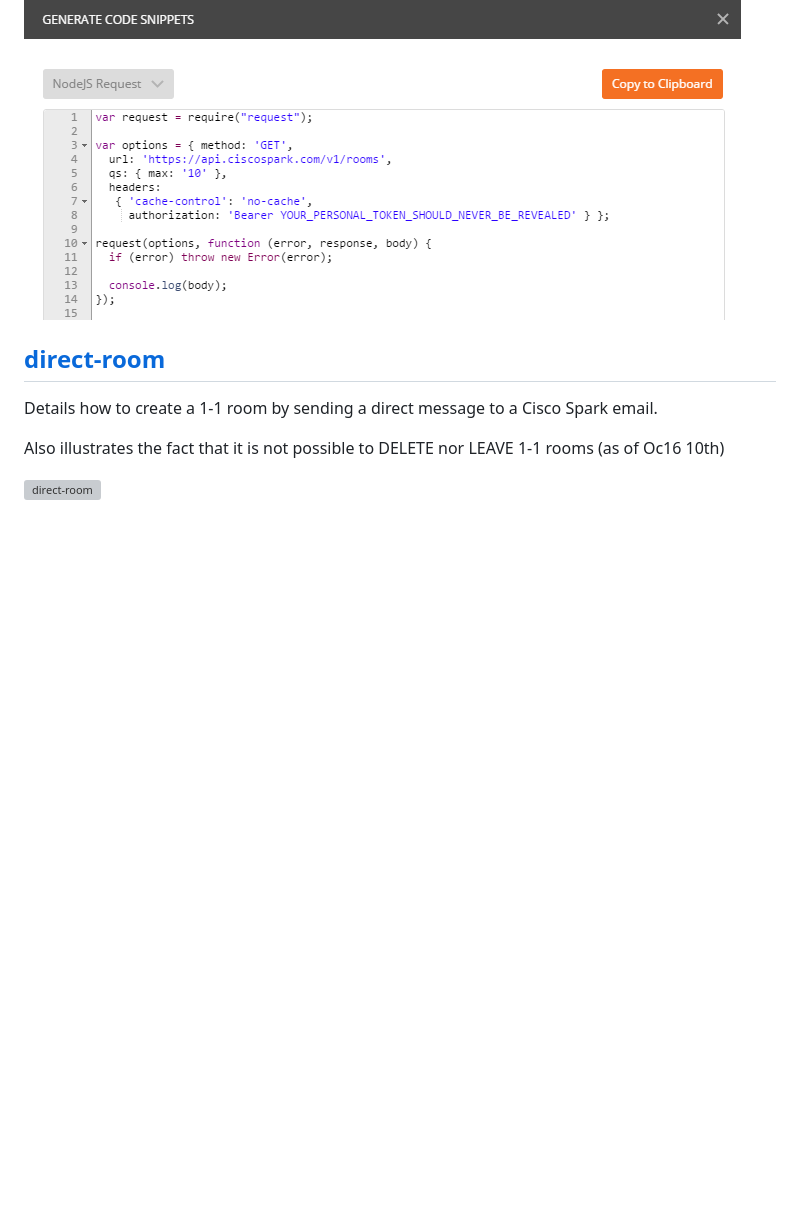
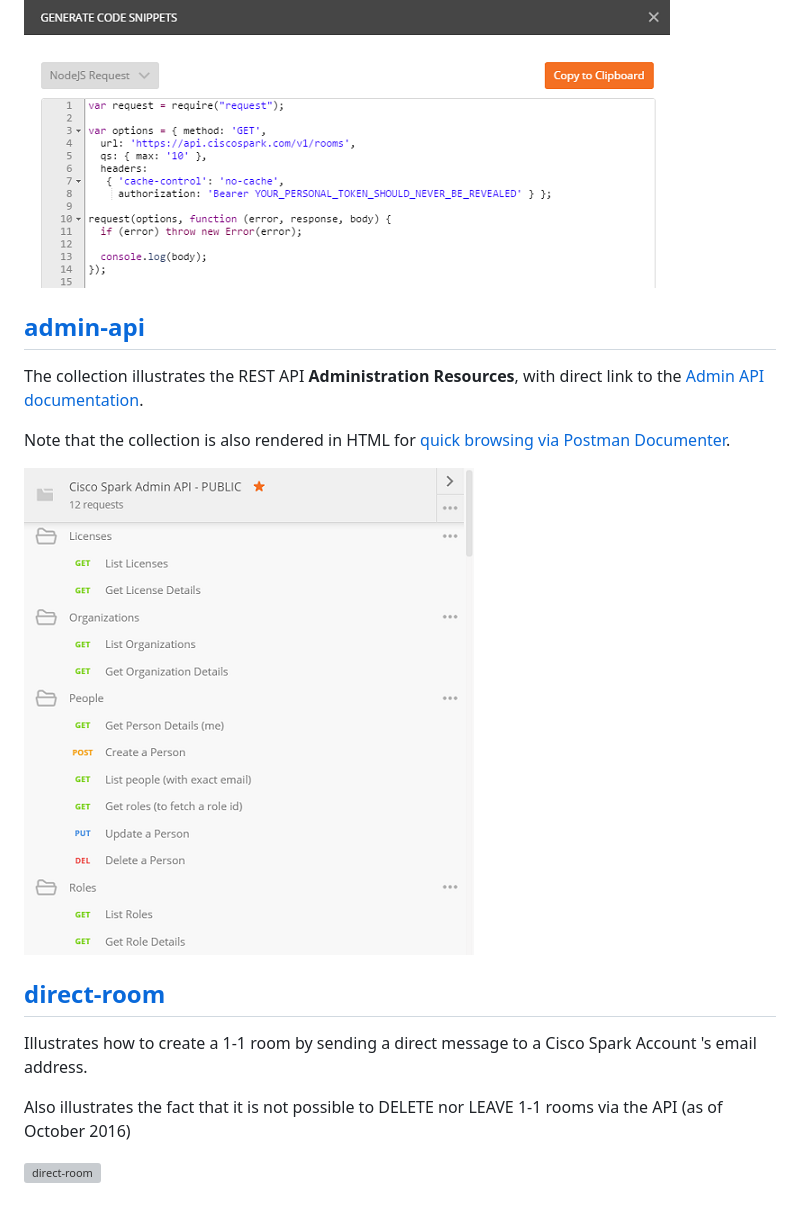
Before and after one commit to WebexSamples/postman-webex, a Markdown page: README.md, the part around one of its changes. Drawn GitHub-style; pictures changed too: docs/img/admin-scripted-collection.png (added), docs/img/generate-nodejs-request-no-postman-header.png; blank space fills up the shorter version; grey boxes are pictures that could not be loaded.

Commit message:
added cisco spark admin api collection

```diff
--- a/README.md
+++ b/README.md
@@ -42,10 +44,21 @@ Take the [Generate Code Guide](docs/GenerateCode.md) and have this nodejs code s
 ![generate code](docs/img/generate-nodejs-request-no-postman-header.png)
 
 
+
+## [admin-api](https://raw.githubusercontent.com/CiscoDevNet/postman-ciscospark/master/admin-scripted.json)
+
+The collection illustrates the REST API **Administration Resources**, with direct link to the [Admin API documentation](https://developer.ciscospark.com/admin-api.html).
+
+Note that the collection is also rendered in HTML for [quick browsing via Postman Documenter](https://documenter.getpostman.com/view/30210/cisco-spark-admin-api-public/2PMC7h).
+
+![admin-api](docs/img/admin-scripted-collection.png)
+
+
+
 ## [direct-room](https://raw.githubusercontent.com/CiscoDevNet/postman-ciscospark/master/direct-room.json)
 
-Details how to create a 1-1 room by sending a direct message to a Cisco Spark email.
+Illustrates how to create a 1-1 room by sending a direct message to a Cisco Spark Account 's email address.
 
-Also illustrates the fact that it is not possible to DELETE nor LEAVE 1-1 rooms (as of Oc16 10th)
+Also illustrates the fact that it is not possible to DELETE nor LEAVE 1-1 rooms via the API (as of October 2016)
 
 ![direct-room](docs/img/direct-room-collection.png)
```
Also changed, not shown: other parts of README.md (+8 -6 lines), 1 other file.
